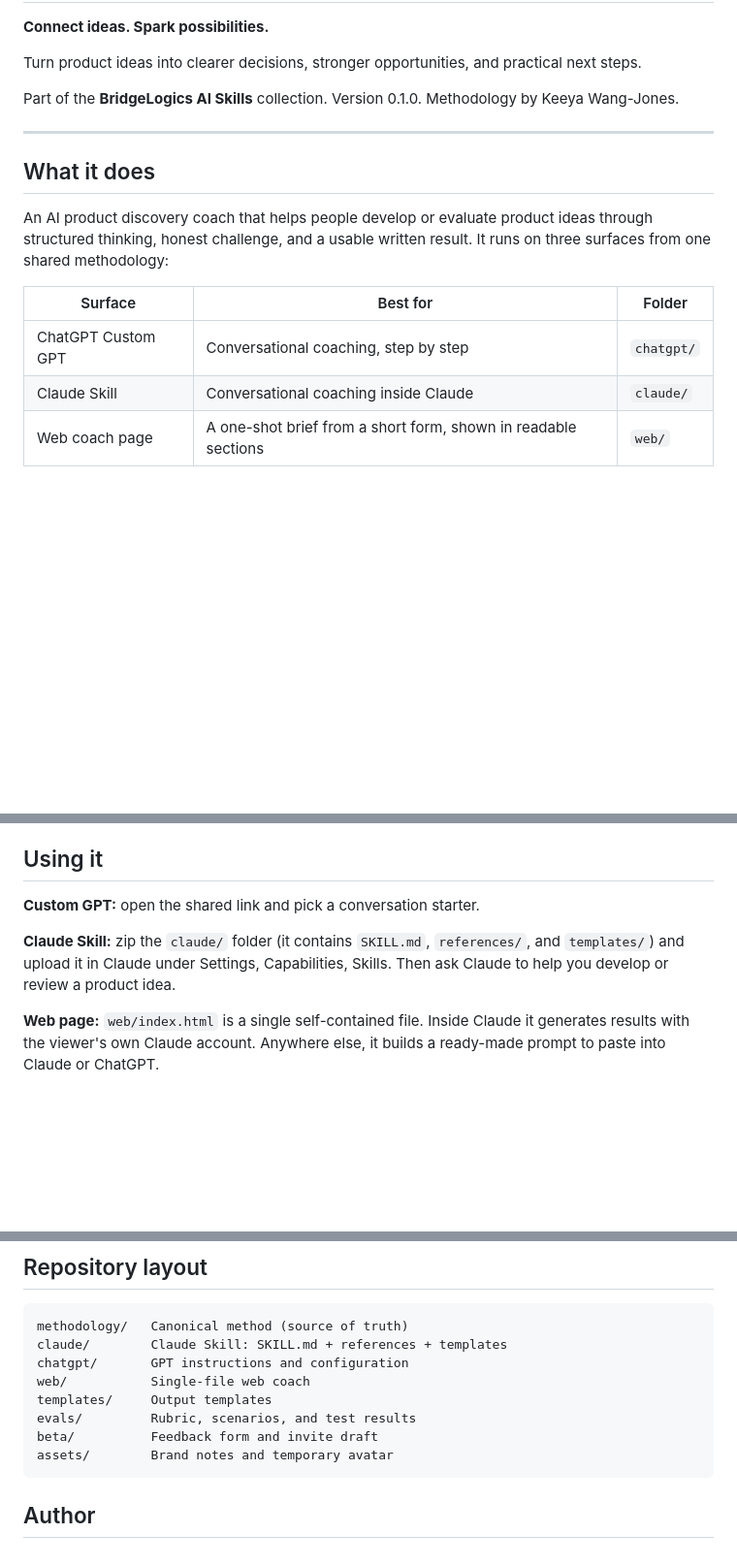
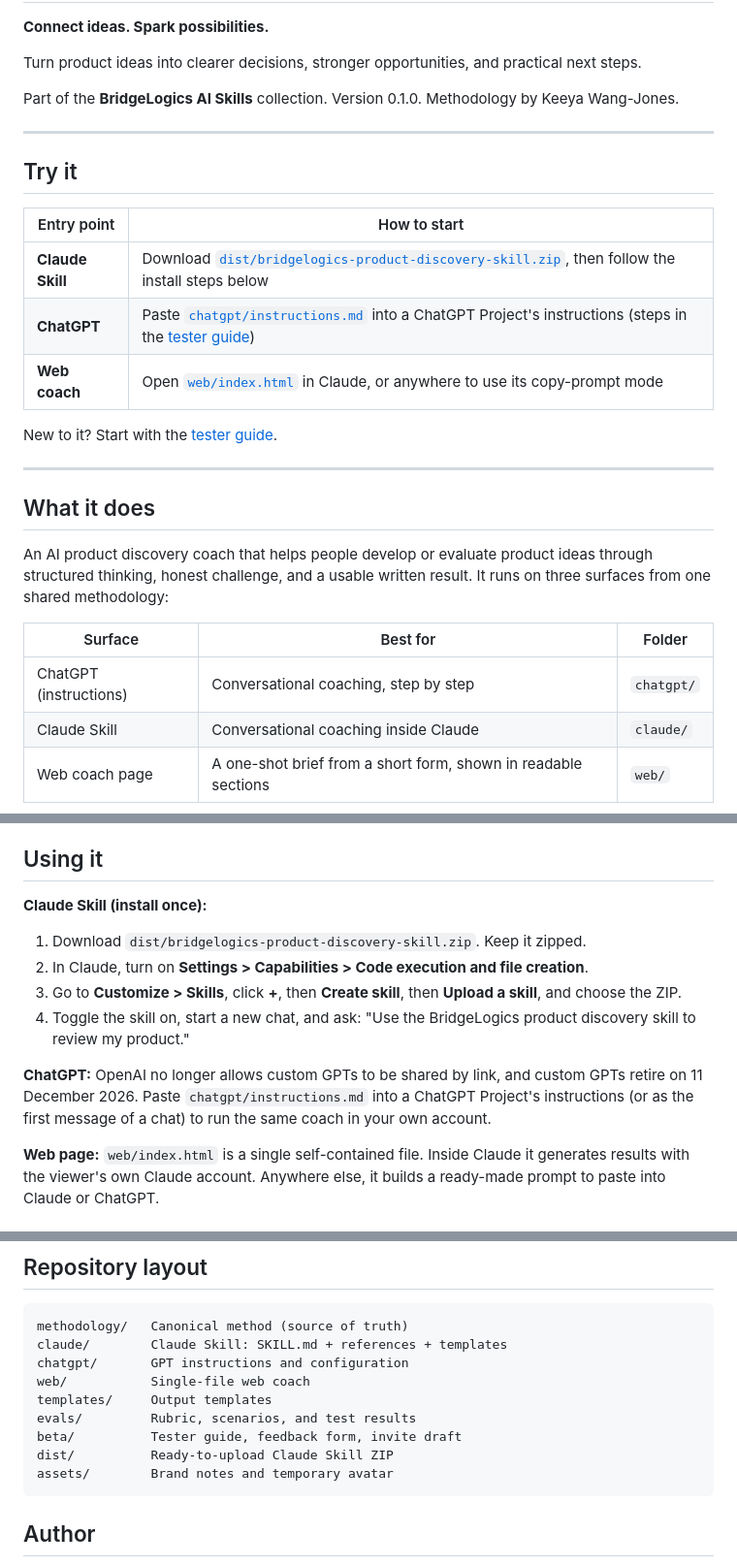
Before and after one commit to BridgeLogicsProjects/product-discovery-skill, a Markdown page: README.md, 3 parts joined by grey strips. Shown at 97% size. Rendered like a GitHub page; blank space fills up the shorter version.

Commit message:
README: add Try it section and Claude Skill install steps

````diff
--- a/README.md
+++ b/README.md
@@ -8,13 +8,25 @@ Part of the **BridgeLogics AI Skills** collection. Version 0.1.0. Methodology by
 
 ---
 
+## Try it
+
+| Entry point | How to start |
+|---|---|
+| **Claude Skill** | Download [`dist/bridgelogics-product-discovery-skill.zip`](dist/bridgelogics-product-discovery-skill.zip), then follow the install steps below |
+| **ChatGPT** | Paste [`chatgpt/instructions.md`](chatgpt/instructions.md) into a ChatGPT Project's instructions (steps in the [tester guide](beta/tester-guide.md)) |
+| **Web coach** | Open [`web/index.html`](web/index.html) in Claude, or anywhere to use its copy-prompt mode |
+
+New to it? Start with the [tester guide](beta/tester-guide.md).
+
+---
+
 ## What it does
 
 An AI product discovery coach that helps people develop or evaluate product ideas through structured thinking, honest challenge, and a usable written result. It runs on three surfaces from one shared methodology:
 
 | Surface | Best for | Folder |
 |---|---|---|
-| ChatGPT Custom GPT | Conversational coaching, step by step | `chatgpt/` |
+| ChatGPT (instructions) | Conversational coaching, step by step | `chatgpt/` |
 | Claude Skill | Conversational coaching inside Claude | `claude/` |
 | Web coach page | A one-shot brief from a short form, shown in readable sections | `web/` |
 
@@ -42,9 +54,13 @@ Every artifact separates what is known from what is assumed. Path A labels Known
 
 ## Using it
 
-**Custom GPT:** open the shared link and pick a conversation starter.
+**Claude Skill (install once):**
+1. Download `dist/bridgelogics-product-discovery-skill.zip`. Keep it zipped.
+2. In Claude, turn on **Settings > Capabilities > Code execution and file creation**.
+3. Go to **Customize > Skills**, click **+**, then **Create skill**, then **Upload a skill**, and choose the ZIP.
+4. Toggle the skill on, start a new chat, and ask: "Use the BridgeLogics product discovery skill to review my product."
 
-**Claude Skill:** zip the `claude/` folder (it contains `SKILL.md`, `references/`, and `templates/`) and upload it in Claude under Settings, Capabilities, Skills. Then ask Claude to help you develop or review a product idea.
+**ChatGPT:** OpenAI no longer allows custom GPTs to be shared by link, and custom GPTs retire on 11 December 2026. Paste `chatgpt/instructions.md` into a ChatGPT Project's instructions (or as the first message of a chat) to run the same coach in your own account.
 
 **Web page:** `web/index.html` is a single self-contained file. Inside Claude it generates results with the viewer's own Claude account. Anywhere else, it builds a ready-made prompt to paste into Claude or ChatGPT.
 
@@ -78,7 +94,8 @@ chatgpt/       GPT instructions and configuration
 web/           Single-file web coach
 templates/     Output templates
 evals/         Rubric, scenarios, and test results
-beta/          Feedback form and invite draft
+beta/          Tester guide, feedback form, invite draft
+dist/          Ready-to-upload Claude Skill ZIP
 assets/        Brand notes and temporary avatar
 ```
 
````
